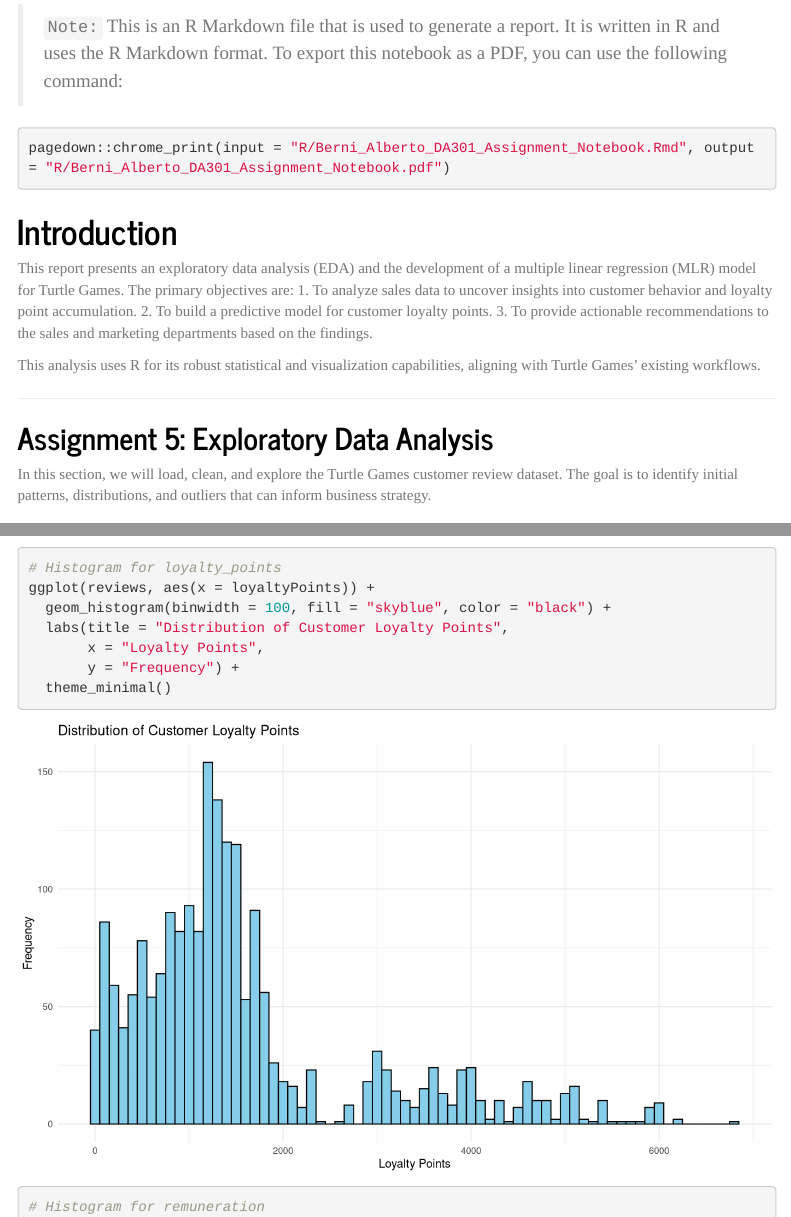
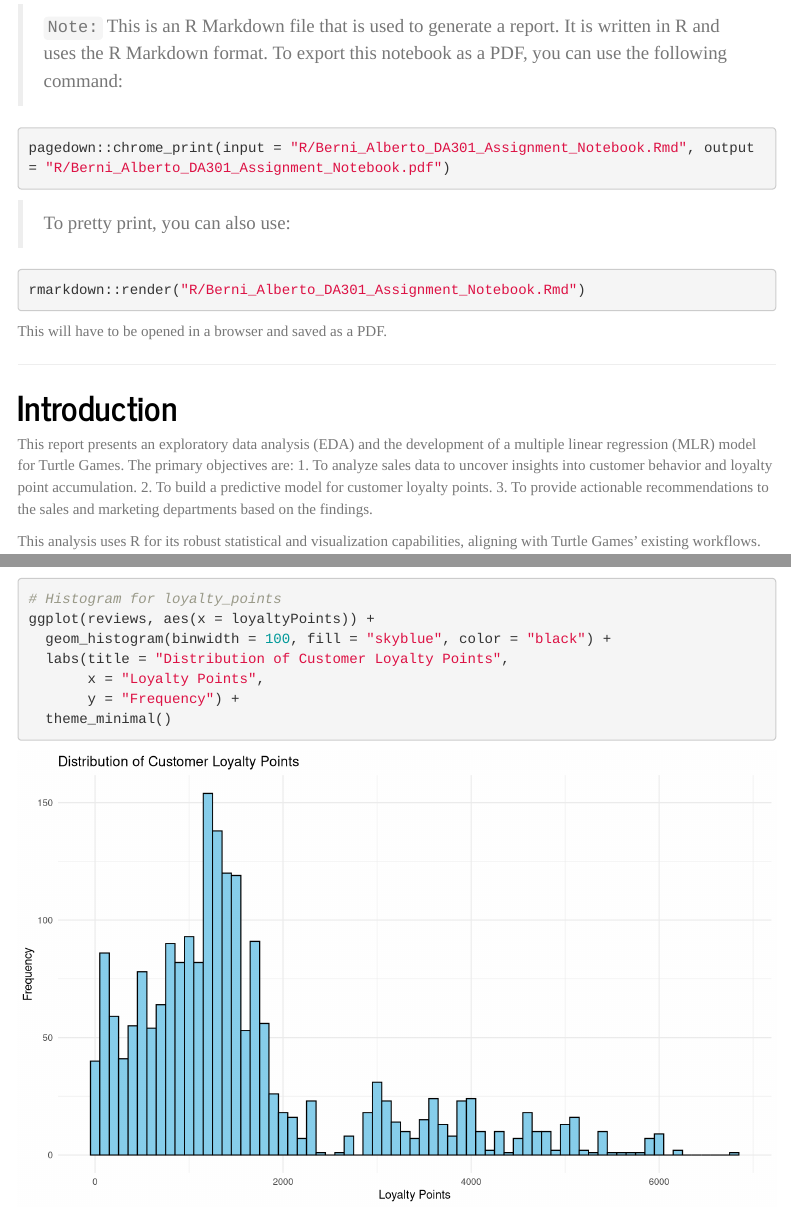
Before and after one commit to totoberni/LSE_DA301_BP, an R Markdown document (R/Berni_Alberto_DA301_Assignment_Notebook.Rmd): the page in a window 1100 px wide, from 130 px down, and a second part further down, joined at a grey line. Rendered offline with R 4.5, knitr and Pandoc, with nearby package versions; menus at the side of the page are left out.

Commit message:
more comments

````diff
--- a/R/Berni_Alberto_DA301_Assignment_Notebook.Rmd
+++ b/R/Berni_Alberto_DA301_Assignment_Notebook.Rmd
@@ -15,6 +15,16 @@ output:
 ```{r export_pdf, eval=FALSE}
 pagedown::chrome_print(input = "R/Berni_Alberto_DA301_Assignment_Notebook.Rmd", output = "R/Berni_Alberto_DA301_Assignment_Notebook.pdf")
 ```
+
+> To pretty print, you can also use:
+
+```{r pretty_print, eval=FALSE}
+rmarkdown::render("R/Berni_Alberto_DA301_Assignment_Notebook.Rmd")
+```
+
+This will have to be opened in a browser and saved as a PDF.
+
+---
 
 ```{r setup, include=FALSE}
 # This chunk sets up the global options for the notebook.
````
